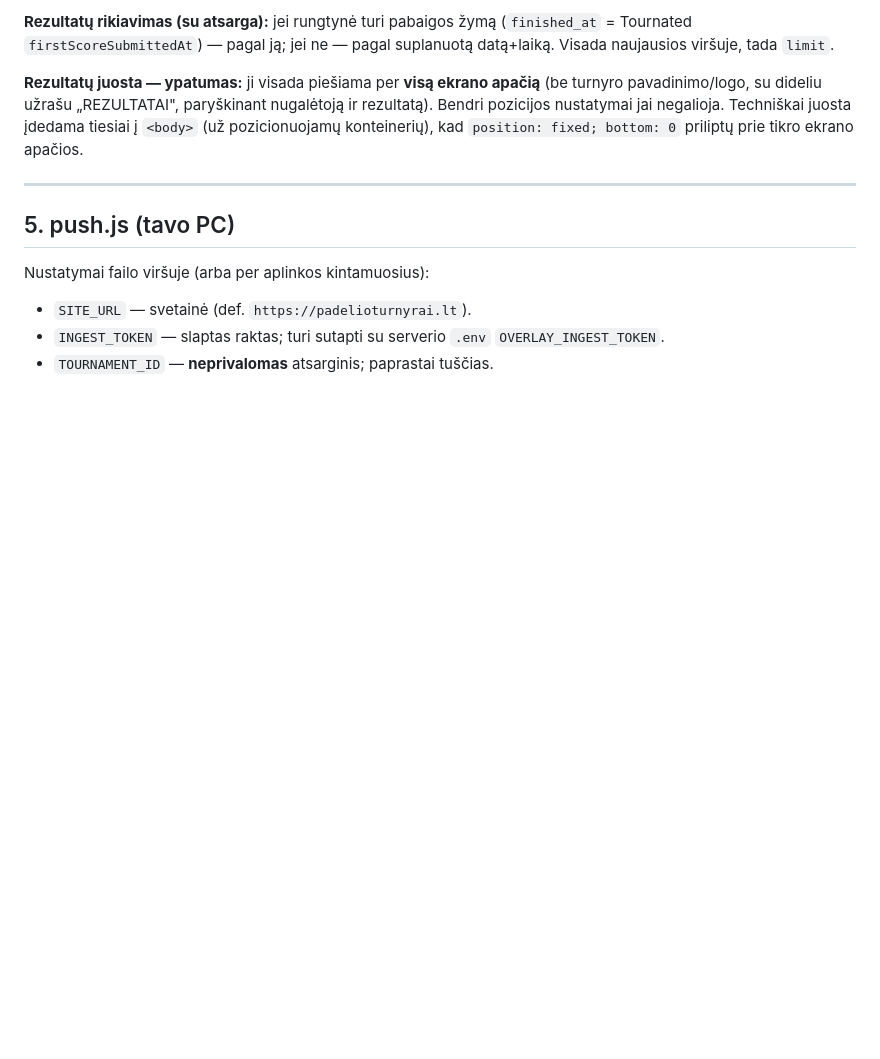
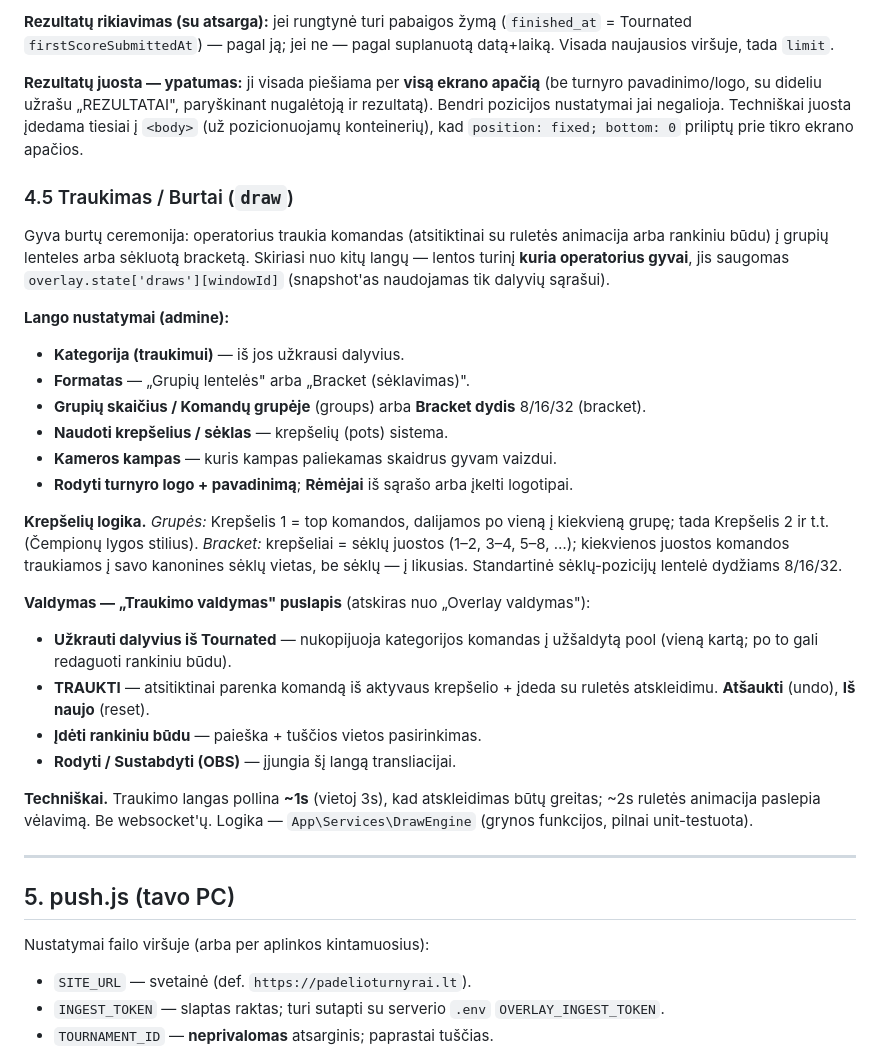
Before and after one commit to tadas12587/padelioturnurai.lt, a Markdown page: docs/overlays.md, the part around the change. Drawn GitHub-style; blank space fills up the shorter version.

Commit message:
docs: draw ceremony overlay usage
Co-Authored-By: Claude Opus 4.8 <noreply@anthropic.com>

```diff
--- a/docs/overlays.md
+++ b/docs/overlays.md
@@ -147,6 +147,38 @@ nugalėtoją ir rezultatą). Bendri pozicijos nustatymai jai negalioja. Techniš
 juosta įdedama tiesiai į `<body>` (už pozicionuojamų konteinerių), kad
 `position: fixed; bottom: 0` priliptų prie tikro ekrano apačios.
 
+### 4.5 Traukimas / Burtai (`draw`)
+Gyva burtų ceremonija: operatorius traukia komandas (atsitiktinai su ruletės
+animacija arba rankiniu būdu) į grupių lenteles arba sėkluotą bracketą. Skiriasi
+nuo kitų langų — lentos turinį **kuria operatorius gyvai**, jis saugomas
+`overlay.state['draws'][windowId]` (snapshot'as naudojamas tik dalyvių sąrašui).
+
+**Lango nustatymai (admine):**
+- **Kategorija (traukimui)** — iš jos užkrausi dalyvius.
+- **Formatas** — „Grupių lentelės" arba „Bracket (sėklavimas)".
+- **Grupių skaičius / Komandų grupėje** (groups) arba **Bracket dydis** 8/16/32 (bracket).
+- **Naudoti krepšelius / sėklas** — krepšelių (pots) sistema.
+- **Kameros kampas** — kuris kampas paliekamas skaidrus gyvam vaizdui.
+- **Rodyti turnyro logo + pavadinimą**; **Rėmėjai** iš sąrašo arba įkelti logotipai.
+
+**Krepšelių logika.** *Grupės:* Krepšelis 1 = top komandos, dalijamos po vieną į
+kiekvieną grupę; tada Krepšelis 2 ir t.t. (Čempionų lygos stilius). *Bracket:*
+krepšeliai = sėklų juostos (1–2, 3–4, 5–8, …); kiekvienos juostos komandos
+traukiamos į savo kanonines sėklų vietas, be sėklų — į likusias. Standartinė
+sėklų-pozicijų lentelė dydžiams 8/16/32.
+
+**Valdymas — „Traukimo valdymas" puslapis** (atskiras nuo „Overlay valdymas"):
+- **Užkrauti dalyvius iš Tournated** — nukopijuoja kategorijos komandas į užšaldytą
+  pool (vieną kartą; po to gali redaguoti rankiniu būdu).
+- **TRAUKTI** — atsitiktinai parenka komandą iš aktyvaus krepšelio + įdeda su
+  ruletės atskleidimu. **Atšaukti** (undo), **Iš naujo** (reset).
+- **Įdėti rankiniu būdu** — paieška + tuščios vietos pasirinkimas.
+- **Rodyti / Sustabdyti (OBS)** — įjungia šį langą transliacijai.
+
+**Techniškai.** Traukimo langas pollina **~1s** (vietoj 3s), kad atskleidimas būtų
+greitas; ~2s ruletės animacija paslepia vėlavimą. Be websocket'ų. Logika —
+`App\Services\DrawEngine` (grynos funkcijos, pilnai unit-testuota).
+
 ---
 
 ## 5. push.js (tavo PC)
```
